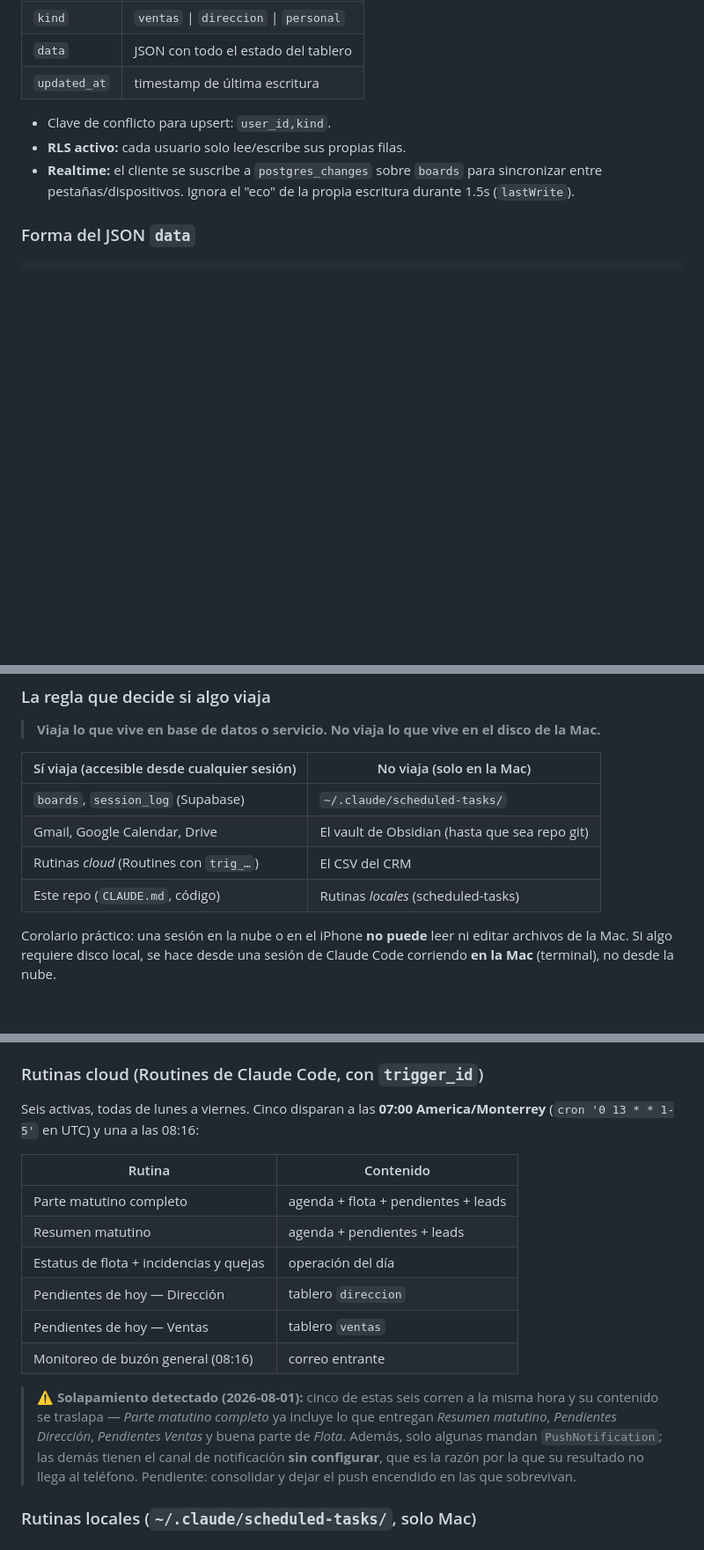
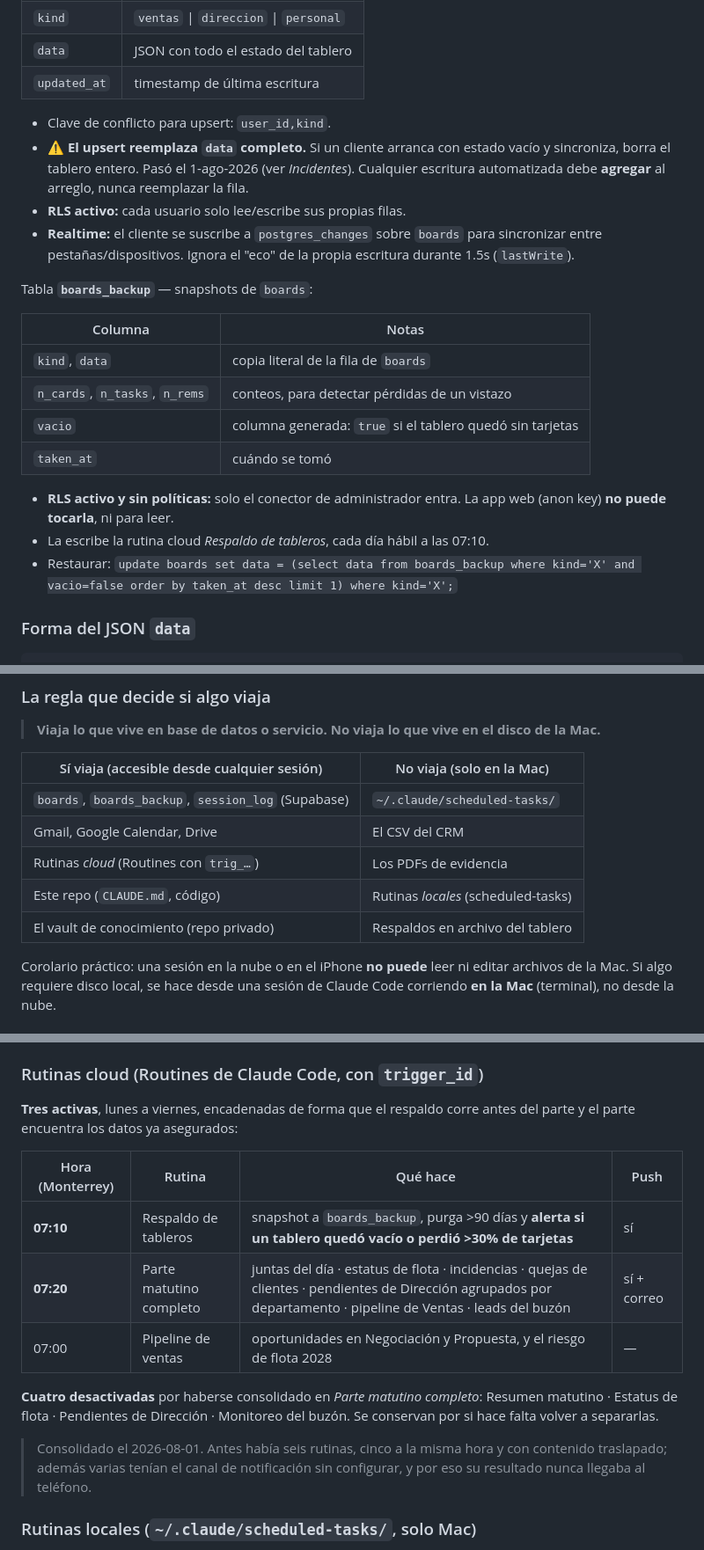
Before and after one commit to pablovelardev-coder/tablero-mexjet, a Markdown page: CLAUDE.md, 3 parts joined by grey strips. Shown at 88% size. Drawn GitHub-style; blank space fills up the shorter version.

```diff
--- a/CLAUDE.md
+++ b/CLAUDE.md
@@ -57,10 +58,29 @@ Tabla **`boards`** con:
 | `updated_at`  | timestamp de última escritura                     |
 
 - Clave de conflicto para upsert: `user_id,kind`.
+- ⚠️ **El upsert reemplaza `data` completo.** Si un cliente arranca con estado
+  vacío y sincroniza, borra el tablero entero. Pasó el 1-ago-2026 (ver
+  *Incidentes*). Cualquier escritura automatizada debe **agregar** al arreglo,
+  nunca reemplazar la fila.
 - **RLS activo:** cada usuario solo lee/escribe sus propias filas.
 - **Realtime:** el cliente se suscribe a `postgres_changes` sobre `boards`
   para sincronizar entre pestañas/dispositivos. Ignora el "eco" de la propia
   escritura durante 1.5s (`lastWrite`).
+
+Tabla **`boards_backup`** — snapshots de `boards`:
+
+| Columna | Notas |
+|---|---|
+| `kind`, `data` | copia literal de la fila de `boards` |
+| `n_cards`, `n_tasks`, `n_rems` | conteos, para detectar pérdidas de un vistazo |
+| `vacio` | columna generada: `true` si el tablero quedó sin tarjetas |
+| `taken_at` | cuándo se tomó |
+
+- **RLS activo y sin políticas:** solo el conector de administrador entra. La
+  app web (anon key) **no puede tocarla**, ni para leer.
+- La escribe la rutina cloud *Respaldo de tableros*, cada día hábil a las 07:10.
+- Restaurar:
+  `update boards set data = (select data from boards_backup where kind='X' and vacio=false order by taken_at desc limit 1) where kind='X';`
 
 ### Forma del JSON `data`
 
@@ -147,10 +167,11 @@ perder el contexto. Para lograrlo hay **tres memorias** complementarias:
 
 | Sí viaja (accesible desde cualquier sesión) | No viaja (solo en la Mac) |
 |---|---|
-| `boards`, `session_log` (Supabase) | `~/.claude/scheduled-tasks/` |
-| Gmail, Google Calendar, Drive | El vault de Obsidian (hasta que sea repo git) |
-| Rutinas *cloud* (Routines con `trig_…`) | El CSV del CRM |
+| `boards`, `boards_backup`, `session_log` (Supabase) | `~/.claude/scheduled-tasks/` |
+| Gmail, Google Calendar, Drive | El CSV del CRM |
+| Rutinas *cloud* (Routines con `trig_…`) | Los PDFs de evidencia |
 | Este repo (`CLAUDE.md`, código) | Rutinas *locales* (scheduled-tasks) |
+| El vault de conocimiento (repo privado) | Respaldos en archivo del tablero |
 
 Corolario práctico: una sesión en la nube o en el iPhone **no puede** leer ni
 editar archivos de la Mac. Si algo requiere disco local, se hace desde una
@@ -206,25 +227,22 @@ archivos). El catálogo completo con el prompt exacto de cada una está en
 
 ### Rutinas cloud (Routines de Claude Code, con `trigger_id`)
 
-Seis activas, todas de lunes a viernes. Cinco disparan a las **07:00
-America/Monterrey** (`cron '0 13 * * 1-5'` en UTC) y una a las 08:16:
+**Tres activas**, lunes a viernes, encadenadas de forma que el respaldo corre
+antes del parte y el parte encuentra los datos ya asegurados:
 
-| Rutina | Contenido |
-|---|---|
-| Parte matutino completo | agenda + flota + pendientes + leads |
-| Resumen matutino | agenda + pendientes + leads |
-| Estatus de flota + incidencias y quejas | operación del día |
-| Pendientes de hoy — Dirección | tablero `direccion` |
-| Pendientes de hoy — Ventas | tablero `ventas` |
-| Monitoreo de buzón general (08:16) | correo entrante |
+| Hora (Monterrey) | Rutina | Qué hace | Push |
+|---|---|---|---|
+| **07:10** | Respaldo de tableros | snapshot a `boards_backup`, purga >90 días y **alerta si un tablero quedó vacío o perdió >30% de tarjetas** | sí |
+| **07:20** | Parte matutino completo | juntas del día · estatus de flota · incidencias · quejas de clientes · pendientes de Dirección agrupados por departamento · pipeline de Ventas · leads del buzón | sí + correo |
+| 07:00 | Pipeline de ventas | oportunidades en Negociación y Propuesta, y el riesgo de flota 2028 | — |
 
-> ⚠️ **Solapamiento detectado (2026-08-01):** cinco de estas seis corren a la
-> misma hora y su contenido se traslapa — *Parte matutino completo* ya incluye
-> lo que entregan *Resumen matutino*, *Pendientes Dirección*, *Pendientes
-> Ventas* y buena parte de *Flota*. Además, solo algunas mandan
-> `PushNotification`; las demás tienen el canal de notificación **sin
-> configurar**, que es la razón por la que su resultado no llega al teléfono.
-> Pendiente: consolidar y dejar el push encendido en las que sobrevivan.
+**Cuatro desactivadas** por haberse consolidado en *Parte matutino completo*:
+Resumen matutino · Estatus de flota · Pendientes de Dirección · Monitoreo del
+buzón. Se conservan por si hace falta volver a separarlas.
+
+> Consolidado el 2026-08-01. Antes había seis rutinas, cinco a la misma hora y
+> con contenido traslapado; además varias tenían el canal de notificación sin
+> configurar, y por eso su resultado nunca llegaba al teléfono.
 
 ### Rutinas locales (`~/.claude/scheduled-tasks/`, solo Mac)
 
```
Also changed, not shown: other parts of CLAUDE.md (+57 -12 lines).
